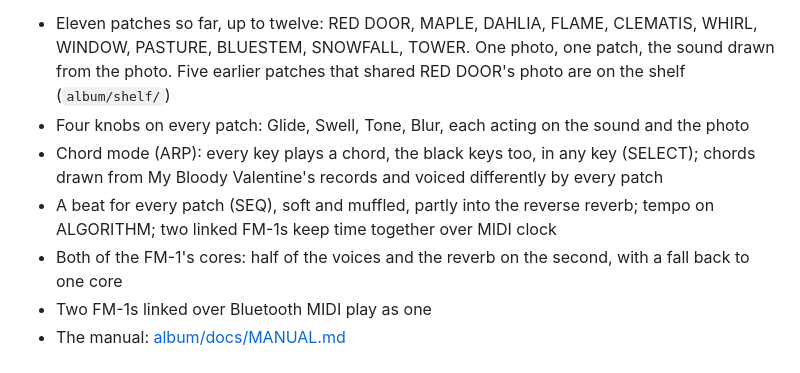
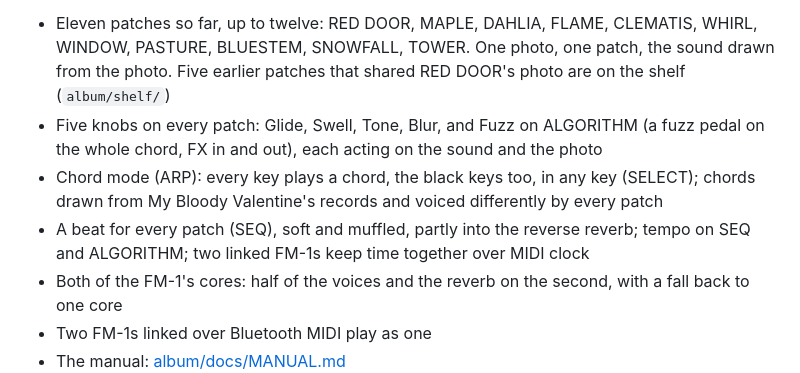
Before and after one commit to joshbartlettband-web/album-fm1, a Markdown page: README.md, the part around the change. GitHub-like rendering.

```diff
--- a/README.md
+++ b/README.md
@@ -8,10 +8,11 @@ time they ring, heard through a reverse reverb.
   SNOWFALL, TOWER.
   One photo, one patch, the sound drawn from the photo. Five earlier patches that shared RED DOOR's photo are on
   the shelf (`album/shelf/`)
-- Four knobs on every patch: Glide, Swell, Tone, Blur, each acting on the sound and the photo
+- Five knobs on every patch: Glide, Swell, Tone, Blur, and Fuzz on ALGORITHM (a fuzz pedal on the whole chord, FX
+  in and out), each acting on the sound and the photo
 - Chord mode (ARP): every key plays a chord, the black keys too, in any key (SELECT); chords drawn from My Bloody
   Valentine's records and voiced differently by every patch
-- A beat for every patch (SEQ), soft and muffled, partly into the reverse reverb; tempo on ALGORITHM; two linked
+- A beat for every patch (SEQ), soft and muffled, partly into the reverse reverb; tempo on SEQ and ALGORITHM; two linked
   FM-1s keep time together over MIDI clock
 - Both of the FM-1's cores: half of the voices and the reverb on the second, with a fall back to one core
 - Two FM-1s linked over Bluetooth MIDI play as one
```
Also changed, not shown: album/docs/MANUAL.md (+12 -10 lines), album/site/landing.md (+1 -1 lines), album/docs/img/screen-hold.png, album/docs/img/screen-knob.png, album/docs/img/screen-patch.png, album/docs/img/screen-playing.png, 9 other files.
